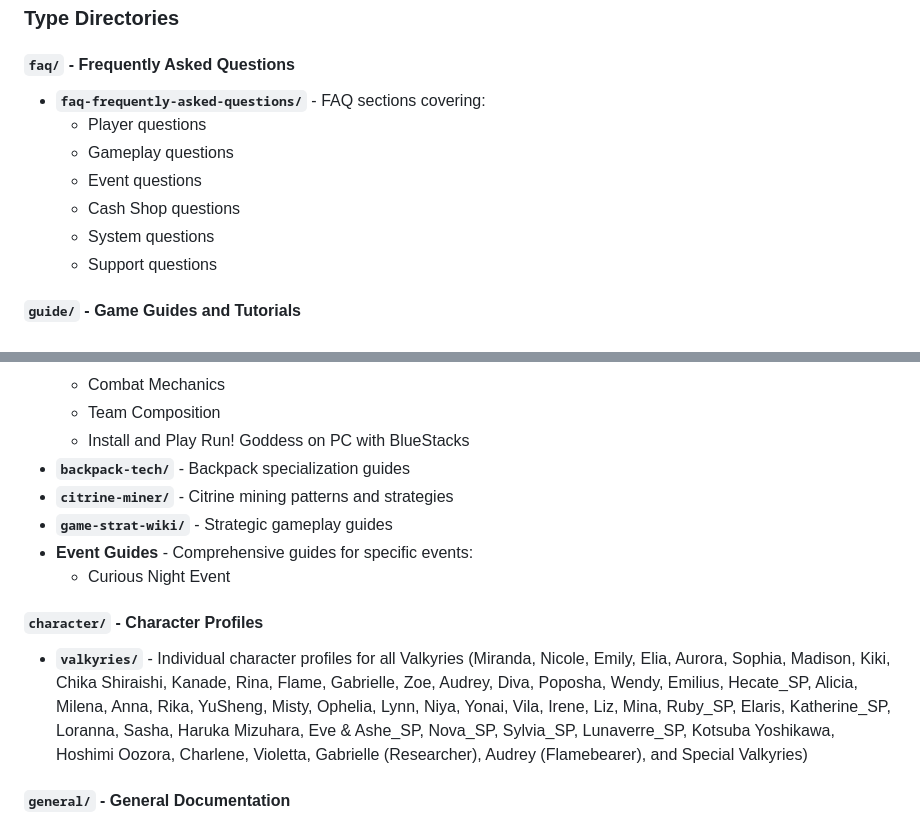
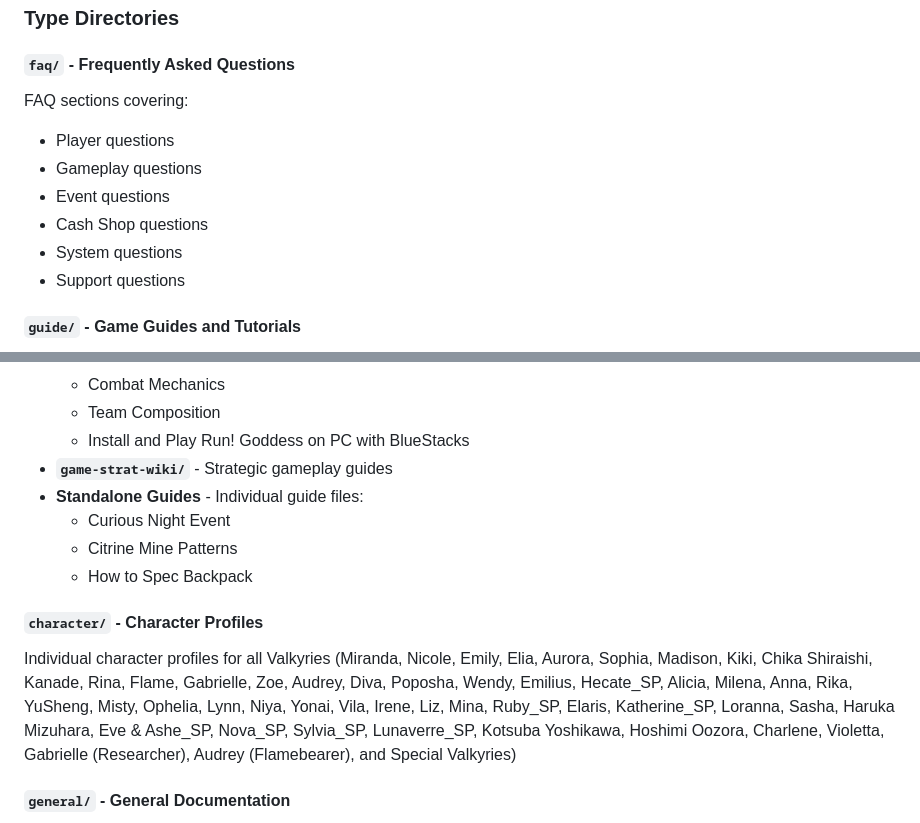
Before and after one commit to Shilo/Dawn-Bringer-Discord-AI-Bot, a Markdown page: docs/README.md, 2 parts joined by grey strips. GitHub-like rendering.

Commit message:
docs: updates docs readme

```diff
--- a/docs/README.md
+++ b/docs/README.md
@@ -19,13 +19,13 @@ The documentation is organized by **type** into four main directories: `faq/`, `
 ### Type Directories
 
 #### `faq/` - Frequently Asked Questions
-- **`faq-frequently-asked-questions/`** - FAQ sections covering:
-  - Player questions
-  - Gameplay questions
-  - Event questions
-  - Cash Shop questions
-  - System questions
-  - Support questions
+FAQ sections covering:
+- Player questions
+- Gameplay questions
+- Event questions
+- Cash Shop questions
+- System questions
+- Support questions
 
 #### `guide/` - Game Guides and Tutorials
 - **`all-the-guides-topic/`** - Comprehensive game guides covering:
@@ -43,14 +43,14 @@ The documentation is organized by **type** into four main directories: `faq/`, `
   - Combat Mechanics
   - Team Composition
   - Install and Play Run! Goddess on PC with BlueStacks
-- **`backpack-tech/`** - Backpack specialization guides
-- **`citrine-miner/`** - Citrine mining patterns and strategies
 - **`game-strat-wiki/`** - Strategic gameplay guides
-- **Event Guides** - Comprehensive guides for specific events:
+- **Standalone Guides** - Individual guide files:
   - Curious Night Event
+  - Citrine Mine Patterns
+  - How to Spec Backpack
 
 #### `character/` - Character Profiles
-- **`valkyries/`** - Individual character profiles for all Valkyries (Miranda, Nicole, Emily, Elia, Aurora, Sophia, Madison, Kiki, Chika Shiraishi, Kanade, Rina, Flame, Gabrielle, Zoe, Audrey, Diva, Poposha, Wendy, Emilius, Hecate_SP, Alicia, Milena, Anna, Rika, YuSheng, Misty, Ophelia, Lynn, Niya, Yonai, Vila, Irene, Liz, Mina, Ruby_SP, Elaris, Katherine_SP, Loranna, Sasha, Haruka Mizuhara, Eve & Ashe_SP, Nova_SP, Sylvia_SP, Lunaverre_SP, Kotsuba Yoshikawa, Hoshimi Oozora, Charlene, Violetta, Gabrielle (Researcher), Audrey (Flamebearer), and Special Valkyries)
+Individual character profiles for all Valkyries (Miranda, Nicole, Emily, Elia, Aurora, Sophia, Madison, Kiki, Chika Shiraishi, Kanade, Rina, Flame, Gabrielle, Zoe, Audrey, Diva, Poposha, Wendy, Emilius, Hecate_SP, Alicia, Milena, Anna, Rika, YuSheng, Misty, Ophelia, Lynn, Niya, Yonai, Vila, Irene, Liz, Mina, Ruby_SP, Elaris, Katherine_SP, Loranna, Sasha, Haruka Mizuhara, Eve & Ashe_SP, Nova_SP, Sylvia_SP, Lunaverre_SP, Kotsuba Yoshikawa, Hoshimi Oozora, Charlene, Violetta, Gabrielle (Researcher), Audrey (Flamebearer), and Special Valkyries)
 
 #### `general/` - General Documentation
 - **`limited-time-sprints/`** - Information about limited-time events:
```
